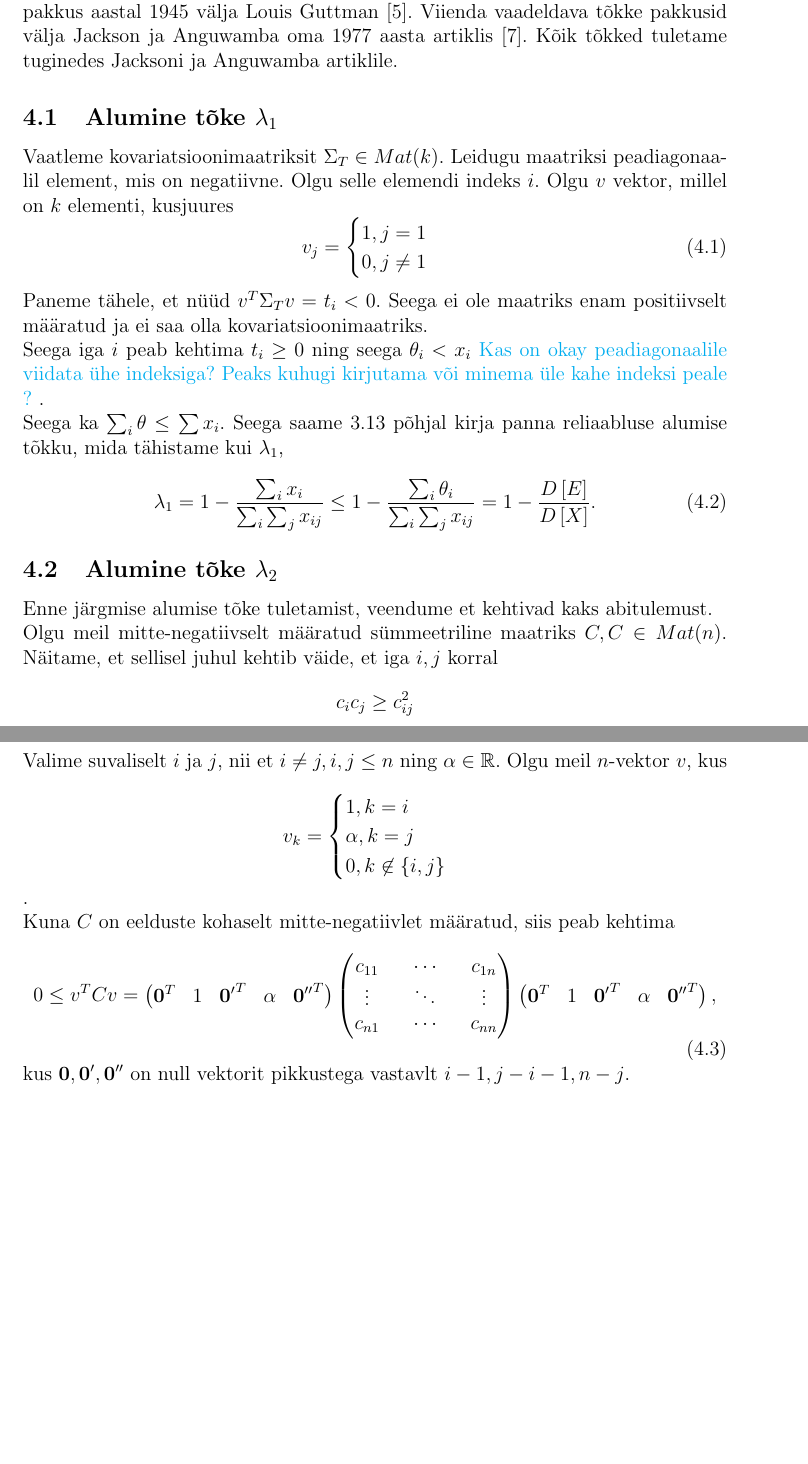
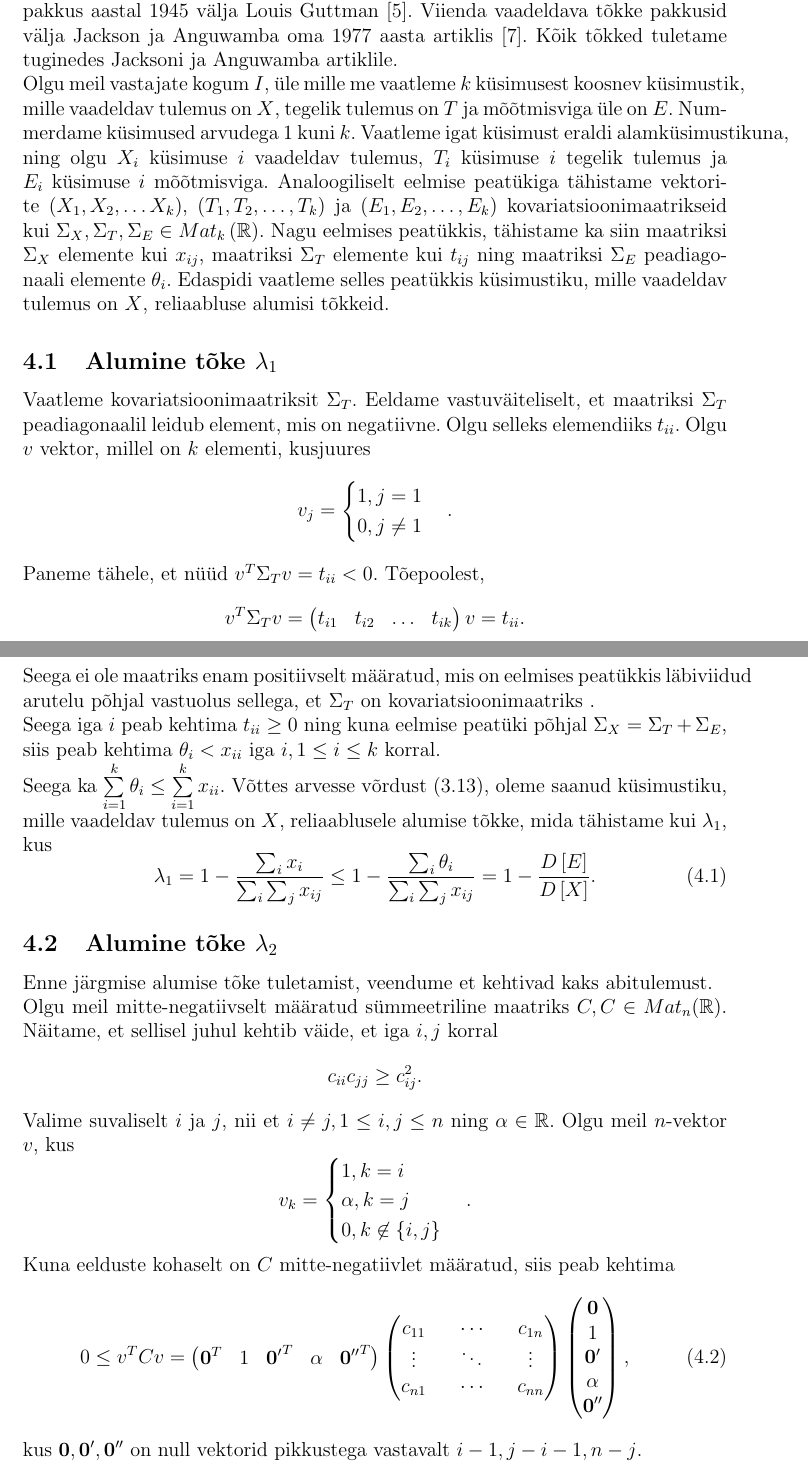
Before and after one commit to vootelerotov/mata_baka, a LaTeX document (Bakatoo_Vootele_Rotov.tex): two parts of pages 18 and 19 of 35 before the commit and two parts of pages 18 and 19 of 36 after it, joined at a grey line, cut so that both start at the same text, the shorter picture padded with empty space. Compiled offline with pdfLaTeX.

Commit message:
lambda1 done

```diff
--- a/Bakatoo_Vootele_Rotov.tex
+++ b/Bakatoo_Vootele_Rotov.tex
@@ -791,22 +792,31 @@ Sellega oleme andund reliaablusele matemaatilise definitsiooni ning mõtestanud
 
 Järgnevalt vaatleme viite alumist tõket reliaablusele, millest neli - $\lambda_1,\lambda_2,\lambda_3,\lambda_4$; pakkus aastal 1945 välja Louis Guttman \cite{Guttman1945}. Viienda vaadeldava tõkke pakkusid välja Jackson ja Anguwamba oma 1977 aasta artiklis \cite{Jackson1977}. Kõik tõkked tuletame tuginedes Jacksoni ja Anguwamba artiklile.
 
+Olgu meil vastajate kogum $I$, üle mille me vaatleme $k$ küsimusest koosnev küsimustik, mille vaadeldav tulemus on $X$, tegelik tulemus on $T$ ja mõõtmisviga üle on $E$. Nummerdame küsimused arvudega $1$ kuni $k$. Vaatleme igat küsimust eraldi alamküsimustikuna, ning olgu $X_i$ küsimuse $i$ vaadeldav tulemus, $T_i$ küsimuse $i$ tegelik tulemus ja $E_i$ küsimuse $i$ mõõtmisviga. Analoogiliselt eelmise peatükiga tähistame vektorite $(X_1,X_2,\ldots X_k)$, $(T_1,T_2,\ldots,T_k)$ ja $(E_1,E_2,\ldots,E_k)$ kovariatsioonimaatrikseid kui $\Sigma_X,\Sigma_T,\Sigma_E \in Mat_{k}\left(\mathbb{R}\right)$. Nagu eelmises peatükkis, tähistame ka siin maatriksi $\Sigma_X$ elemente kui $x_{ij}$, maatriksi $\Sigma_T$ elemente kui $t_{ij}$ ning maatriksi $\Sigma_E$ peadiagonaali elemente $\theta_i$. Edaspidi vaatleme selles peatükkis küsimustiku, mille vaadeldav tulemus on $X$, reliaabluse alumisi tõkkeid.
+
 \subsection{Alumine tõke $\lambda_1$}
 
-Vaatleme kovariatsioonimaatriksit $\Sigma_T \in Mat(k)$. Leidugu maatriksi peadiagonaalil element, mis on negatiivne. Olgu selle elemendi indeks $i$. Olgu $v$ vektor, millel on $k$ elementi, kusjuures
-\begin{equation}
+Vaatleme kovariatsioonimaatriksit $\Sigma_T$. Eeldame vastuväiteliselt, et maatriksi $\Sigma_T$ peadiagonaalil leidub element, mis on negatiivne. Olgu selleks elemendiiks  $t_{ii}$. Olgu $v$ vektor, millel on $k$ elementi, kusjuures
+\begin{equation*}
 v_j =
 \begin{cases}
 1, j = 1 \\
 0, j \neq 1
 \end{cases}
-\end{equation}
-
-Paneme tähele, et n\"u\"ud $v^T \Sigma_T v = t_i < 0$. Seega ei ole maatriks enam positiivselt määratud ja ei saa olla kovariatsioonimaatriks.
-
-Seega iga $i$ peab kehtima $t_i \geq 0$ ning seega $\theta_i < x_i$ {\color{cyan}Kas on okay peadiagonaalile viidata \"uhe indeksiga? Peaks kuhugi kirjutama või minema \"ule kahe indeksi peale ? }.
-
-Seega ka $\sum \nolimits_i \theta \leq \sum \nolimits x_i$. Seega saame \ref{eq:reliability_cov} põhjal kirja panna reliaabluse alumise tõkku, mida tähistame kui $\lambda_1$,
+\text{.}
+\end{equation*}
+
+Paneme tähele, et n\"u\"ud $v^T \Sigma_T v = t_{ii} < 0$. Tõepoolest,
+\begin{equation*}
+v^T \Sigma_T v =
+\begin{pmatrix}
+t_{i1} & t_{i2} &  \hdots & t_{ik}\\
+\end{pmatrix} v = t_{ii} \text{.}
+\end{equation*} Seega ei ole maatriks enam positiivselt määratud, mis on eelmises peatükkis läbiviidud arutelu põhjal vastuolus sellega, et $\Sigma_T$ on kovariatsioonimaatriks .
+
+Seega iga $i$ peab kehtima $t_{ii} \geq 0$ ning kuna eelmise peatüki põhjal $\Sigma_X = \Sigma_T + \Sigma_E$, siis peab kehtima $\theta_i < x_{ii}$ iga $i, 1 \leq i \leq k$ korral.
+
+Seega ka $\sum \limits_{i=1}^k \theta_i \leq \sum \limits_{i=1}^k x_{ii}$. Võttes arvesse võrdust (\ref{eq:reliability_cov}), oleme saanud küsimustiku, mille vaadeldav tulemus on $X$,  reliaablusele alumise tõkke, mida tähistame kui $\lambda_1$, kus
 \begin{equation}
 \lambda_1 = 1 - \frac{\sum_i x_i}{\sum_i \sum_j x_{ij}} \leq  1 - \frac{\sum_i \theta_i}{\sum_i \sum_j x_{ij}} =  1 - \frac{D \left[ E \right]}{D \left[ X \right]}.
 \end{equation}
@@ -815,22 +825,22 @@ Seega ka $\sum \nolimits_i \theta \leq \sum \nolimits x_i$. Seega saame \ref{eq:
 
 Enne järgmise alumise tõke tuletamist, veendume et kehtivad kaks abitulemust.
 
-Olgu meil mitte-negatiivselt määratud s\"ummeetriline maatriks $C, C \in Mat(n)$. Näitame, et sellisel juhul kehtib väide, et iga $i,j$ korral
-\begin{equation*}
-c_{i}c_{j} \geq c_{ij}^2
-\end{equation*}
-
-Valime suvaliselt $i$ ja $j$, nii et $i \neq j, i,j \leq n$ ning $\alpha \in \mathbb{R}$. Olgu meil $n$-vektor $v$, kus
+Olgu meil mitte-negatiivselt määratud s\"ummeetriline maatriks $C, C \in Mat_{n}(\mathbb{R})$. Näitame, et sellisel juhul kehtib väide, et iga $i,j$ korral
+\begin{equation*}
+c_{ii}c_{jj} \geq c_{ij}^2 \text{.}
+\end{equation*}
+
+Valime suvaliselt $i$ ja $j$, nii et $i \neq j, 1 \leq i,j \leq n$ ning $\alpha \in \mathbb{R}$. Olgu meil $n$-vektor $v$, kus
 \begin{equation*}
 v_k =
 \begin{cases}
 1, k=i \\
 \alpha, k=j \\
 0, k \not \in \lbrace i, j \rbrace \\
-\end{cases}
-\end{equation*}.
-
-Kuna $C$ on eelduste kohaselt mitte-negatiivlet määratud, siis peab kehtima
+\end{cases} \text{.}
+\end{equation*}
+
+Kuna eelduste kohaselt on $C$ mitte-negatiivlet määratud, siis peab kehtima
 \begin{equation}
 \label{eq:sd-toestus-maatriks-korrutis}
 0 \leq v^{T}Cv =
@@ -843,11 +853,15 @@ c_{11} && \cdots && c_{1n} \\
 c_{n1} && \cdots && c_{nn}
 \end{pmatrix}
 \begin{pmatrix}
-\mathbf{0}^T & 1 & \mathbf{0'}^T & \alpha & \mathbf{0''}^T
-\end{pmatrix},
-\end{equation}
-
-kus $\mathbf{0},\mathbf{0'},\mathbf{0''}$ on null vektorit pikkustega vastavlt $i-1,j-i-1, n -j$.
+\mathbf{0} \\
+1 \\
+\mathbf{0'} \\
+\alpha \\
+\mathbf{0''}
+\end{pmatrix} \text{,}
+\end{equation}
+
+kus $\mathbf{0},\mathbf{0'},\mathbf{0''}$ on null vektorid pikkustega vastavalt $i-1,j-i-1, n -j$.
 
 
 
```
Also changed, not shown: Bakatoo_Vootele_Rotov.pdf, Bakatoo_Vootele_Rotov.tex (47 more changed lines), 4 other files.
